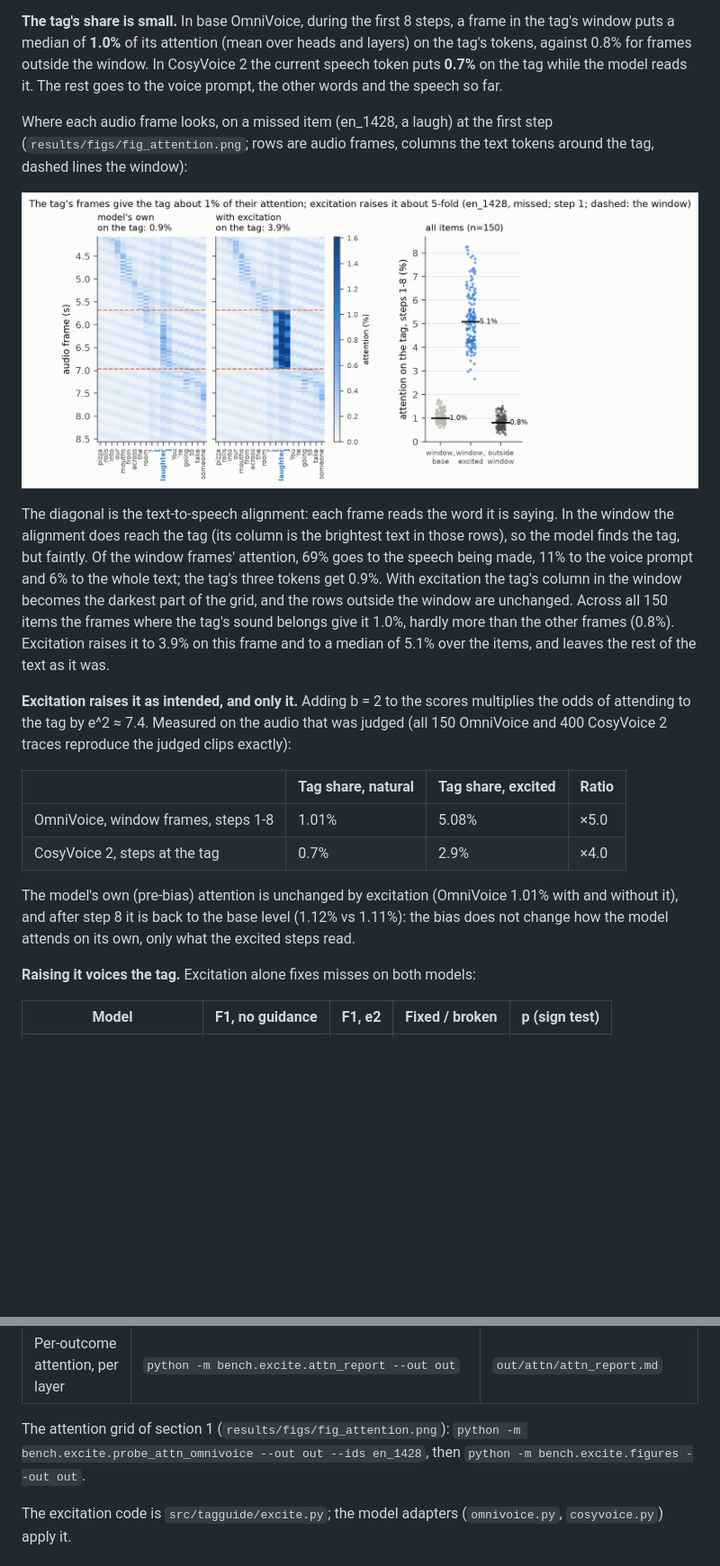
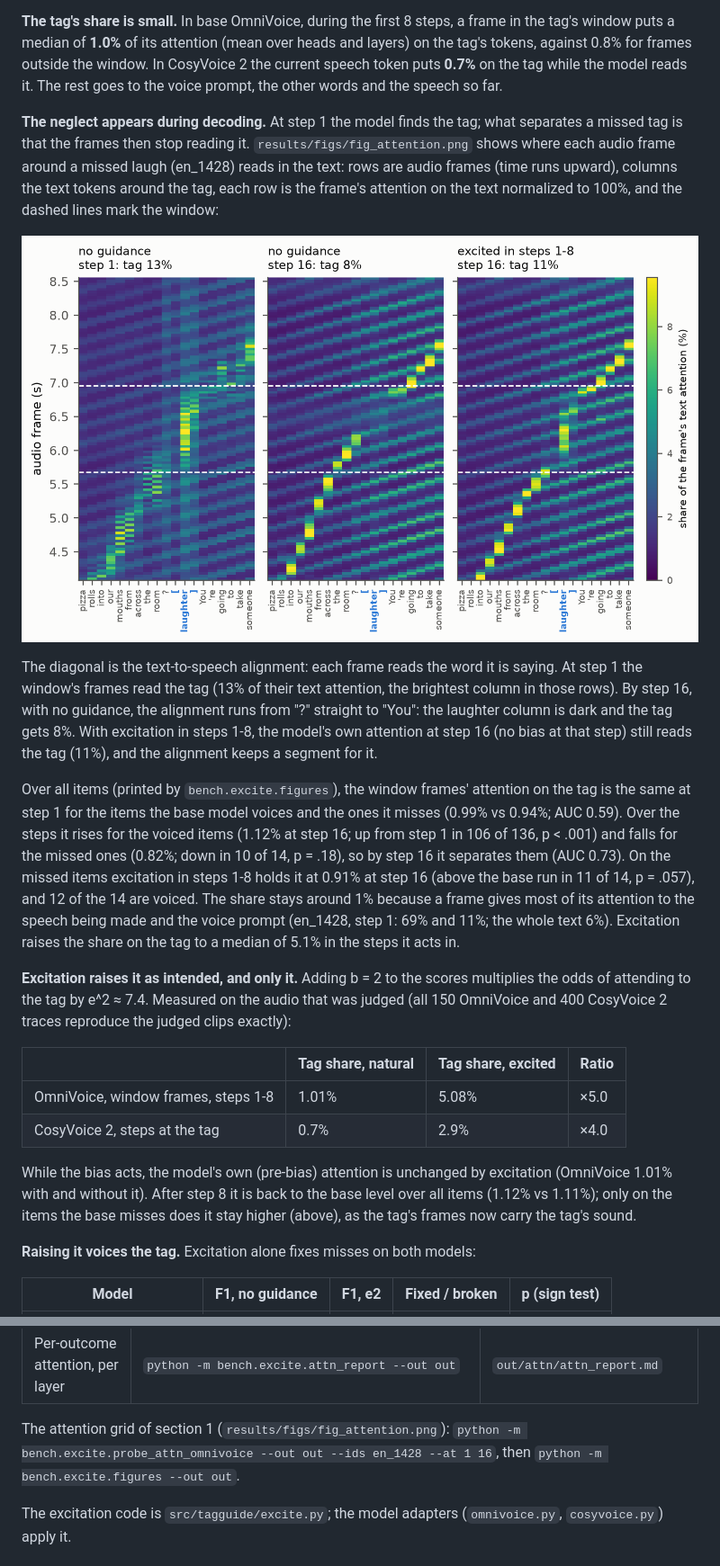
Before and after one commit to nhakanasi/nvv-tag-guidance, a Markdown page: bench/excite/README.md, 2 parts joined by grey strips. Shown at 90% size. Rendered like a GitHub page; pictures changed too: results/figs/fig_attention.png; blank space fills up the shorter version.

```diff
--- a/bench/excite/README.md
+++ b/bench/excite/README.md
@@ -24,6 +24,8 @@ of **1.0%** of its attention (mean over heads and layers) on the tag's tokens, a
 window. In CosyVoice 2 the current speech token puts **0.7%** on the tag while the model reads it. The rest goes to
 the voice prompt, the other words and the speech so far.
 
-Where each audio frame looks, on a missed item (en_1428, a laugh) at the first step (`results/figs/fig_attention.png`;
-rows are audio frames, columns the text tokens around the tag, dashed lines the window):
+**The neglect appears during decoding.** At step 1 the model finds the tag; what separates a missed tag is that the
+frames then stop reading it. `results/figs/fig_attention.png` shows where each audio frame around a missed laugh (en_1428) reads in the
+text: rows are audio frames (time runs upward), columns the text tokens around the tag, each row is the frame's attention on the text
+normalized to 100%, and the dashed lines mark the window:
 
@@ -31,11 +33,16 @@ rows are audio frames, columns the text tokens around the tag, dashed lines the
 
-The diagonal is the text-to-speech alignment: each frame reads the word it is saying. In the window the alignment does
-reach the tag (its column is the brightest text in those rows), so the model finds the tag, but faintly. Of the window
-frames' attention, 69% goes to the speech being made, 11% to the voice prompt and 6% to the whole text; the tag's
-three tokens get 0.9%. With excitation the tag's column in the window becomes the darkest part of the grid, and the
-rows outside the window are unchanged. Across all 150 items the frames where
-the tag's sound belongs give it 1.0%, hardly more than the other frames (0.8%). Excitation raises it to 3.9% on this
-frame and to a median of 5.1% over the items, and leaves the rest of the text as it was.
+The diagonal is the text-to-speech alignment: each frame reads the word it is saying. At step 1 the window's frames
+read the tag (13% of their text attention, the brightest column in those rows). By step 16, with no guidance, the
+alignment runs from "?" straight to "You": the laughter column is dark and the tag gets 8%. With excitation in steps
+1-8, the model's own attention at step 16 (no bias at that step) still reads the tag (11%), and the alignment keeps a
+segment for it.
+
+Over all items (printed by `bench.excite.figures`), the window frames' attention on the tag is the same at step 1 for the items the base
+model voices and the ones it misses (0.99% vs 0.94%; AUC 0.59). Over the steps it rises for the voiced items (1.12% at
+step 16; up from step 1 in 106 of 136, p < .001) and falls for the missed ones (0.82%; down in 10 of 14, p = .18), so
+by step 16 it separates them (AUC 0.73). On the missed items excitation in steps 1-8 holds it at 0.91% at step 16
+(above the base run in 11 of 14, p = .057), and 12 of the 14 are voiced. The share stays around 1% because a frame gives most of
+its attention to the speech being made and the voice prompt (en_1428, step 1: 69% and 11%; the whole text 6%). Excitation raises the share on the tag to a median of 5.1% in the steps it acts in.
 
 **Excitation raises it as intended, and only it.** Adding b = 2 to the scores multiplies the odds of attending to
 the tag by e^2 ≈ 7.4. Measured on the audio that was judged (all 150 OmniVoice and 400 CosyVoice 2 traces reproduce
@@ -46,9 +53,9 @@ the judged clips exactly):
 | OmniVoice, window frames, steps 1-8 | 1.01% | 5.08% | ×5.0 |
 | CosyVoice 2, steps at the tag | 0.7% | 2.9% | ×4.0 |
 
-The model's own (pre-bias) attention is unchanged by excitation (OmniVoice 1.01% with and without it), and after
-step 8 it is back to the base level (1.12% vs 1.11%): the bias does not change how the model attends on its own,
-only what the excited steps read.
+While the bias acts, the model's own (pre-bias) attention is unchanged by excitation (OmniVoice 1.01% with and
+without it). After step 8 it is back to the base level over all items (1.12% vs 1.11%); only on the items the base
+misses does it stay higher (above), as the tag's frames now carry the tag's sound.
 
 **Raising it voices the tag.** Excitation alone fixes misses on both models:
 
@@ -140,7 +147,7 @@ To regenerate the inputs (GPU; see the top README for environments):
 | Read-position layers (section 3) | `python -m bench.excite.read_position_check --items 4` | `out/read_position_check.md` |
 | Per-outcome attention, per layer | `python -m bench.excite.attn_report --out out` | `out/attn/attn_report.md` |
 
-The attention grid of section 1 (`results/figs/fig_attention.png`): `python -m bench.excite.probe_attn_omnivoice --out out --ids en_1428`, then `python -m bench.excite.figures --out out`.
+The attention grid of section 1 (`results/figs/fig_attention.png`): `python -m bench.excite.probe_attn_omnivoice --out out --ids en_1428 --at 1 16`, then `python -m bench.excite.figures --out out`.
 
 The excitation code is `src/tagguide/excite.py`; the model adapters (`omnivoice.py`, `cosyvoice.py`) apply it.
 
```
Also changed, not shown: other parts of bench/excite/README.md (+1 -1 lines), 4 other files.
